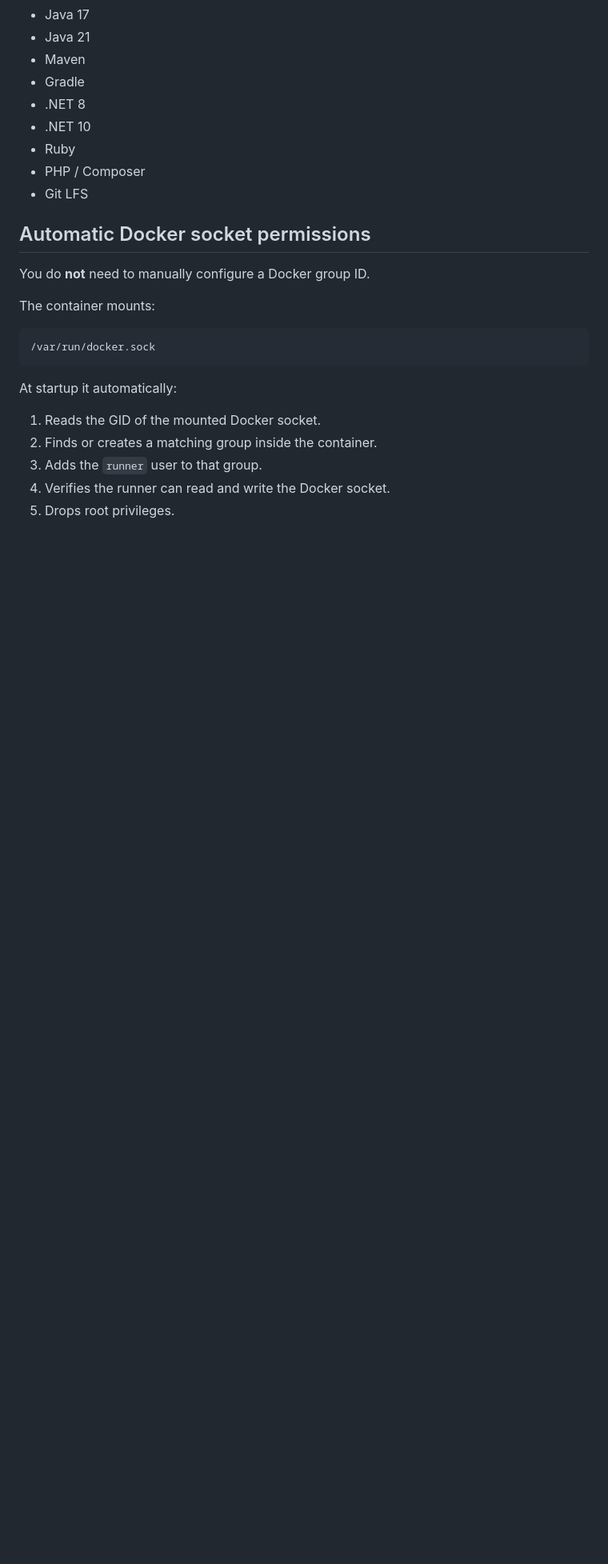
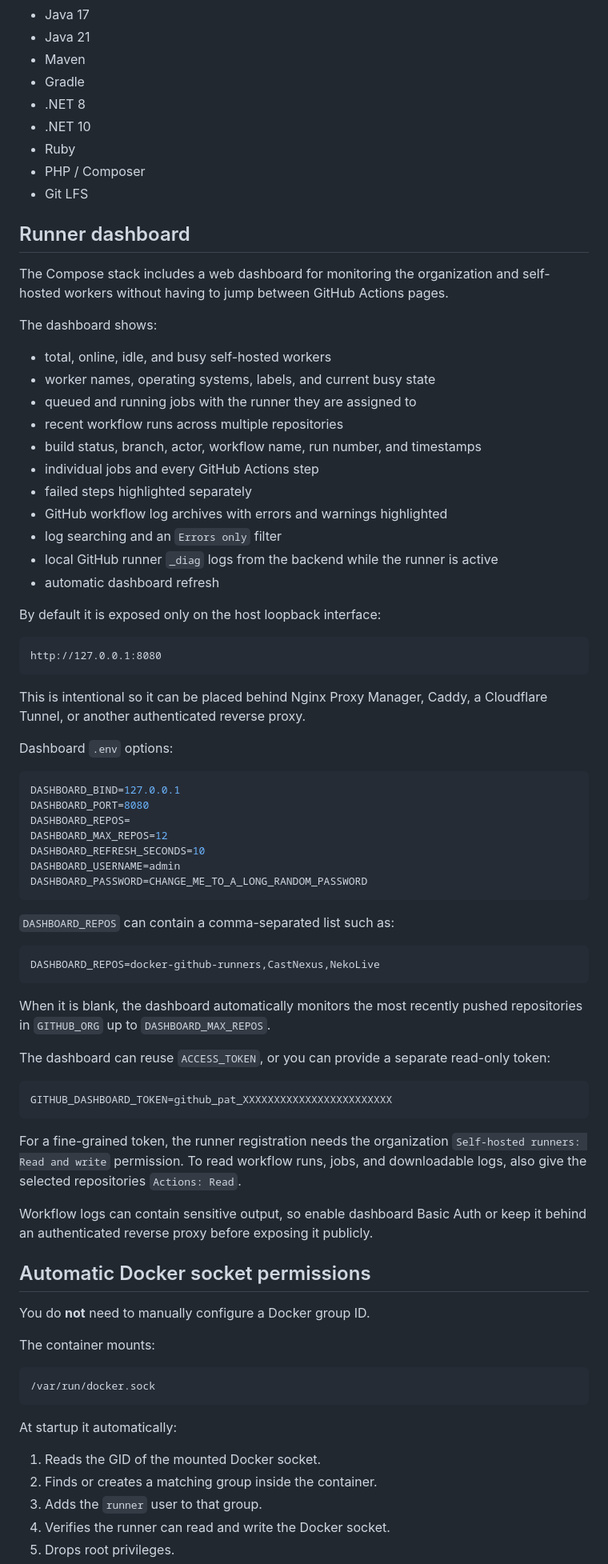
Before and after one commit to NekoSuneProjects/docker-github-runners, a Markdown page: README.md, the part around one of its changes. Shown at 80% size. Rendered like a GitHub page; blank space fills up the shorter version.

Commit message:
Document runner dashboard and build log viewer

````diff
--- a/README.md
+++ b/README.md
@@ -40,6 +40,69 @@ It also includes toolchains for producing:
 - Ruby
 - PHP / Composer
 - Git LFS
+
+## Runner dashboard
+
+The Compose stack includes a web dashboard for monitoring the organization and
+self-hosted workers without having to jump between GitHub Actions pages.
+
+The dashboard shows:
+
+- total, online, idle, and busy self-hosted workers
+- worker names, operating systems, labels, and current busy state
+- queued and running jobs with the runner they are assigned to
+- recent workflow runs across multiple repositories
+- build status, branch, actor, workflow name, run number, and timestamps
+- individual jobs and every GitHub Actions step
+- failed steps highlighted separately
+- GitHub workflow log archives with errors and warnings highlighted
+- log searching and an `Errors only` filter
+- local GitHub runner `_diag` logs from the backend while the runner is active
+- automatic dashboard refresh
+
+By default it is exposed only on the host loopback interface:
+
+```text
+http://127.0.0.1:8080
+```
+
+This is intentional so it can be placed behind Nginx Proxy Manager, Caddy, a
+Cloudflare Tunnel, or another authenticated reverse proxy.
+
+Dashboard `.env` options:
+
+```env
+DASHBOARD_BIND=127.0.0.1
+DASHBOARD_PORT=8080
+DASHBOARD_REPOS=
+DASHBOARD_MAX_REPOS=12
+DASHBOARD_REFRESH_SECONDS=10
+DASHBOARD_USERNAME=admin
+DASHBOARD_PASSWORD=CHANGE_ME_TO_A_LONG_RANDOM_PASSWORD
+```
+
+`DASHBOARD_REPOS` can contain a comma-separated list such as:
+
+```env
+DASHBOARD_REPOS=docker-github-runners,CastNexus,NekoLive
+```
+
+When it is blank, the dashboard automatically monitors the most recently
+pushed repositories in `GITHUB_ORG` up to `DASHBOARD_MAX_REPOS`.
+
+The dashboard can reuse `ACCESS_TOKEN`, or you can provide a separate read-only
+token:
+
+```env
+GITHUB_DASHBOARD_TOKEN=github_pat_XXXXXXXXXXXXXXXXXXXXXXXX
+```
+
+For a fine-grained token, the runner registration needs the organization
+`Self-hosted runners: Read and write` permission. To read workflow runs, jobs,
+and downloadable logs, also give the selected repositories `Actions: Read`.
+
+Workflow logs can contain sensitive output, so enable dashboard Basic Auth or
+keep it behind an authenticated reverse proxy before exposing it publicly.
 
 ## Automatic Docker socket permissions
 
````
Also changed, not shown: other parts of README.md (+20 -5 lines).
